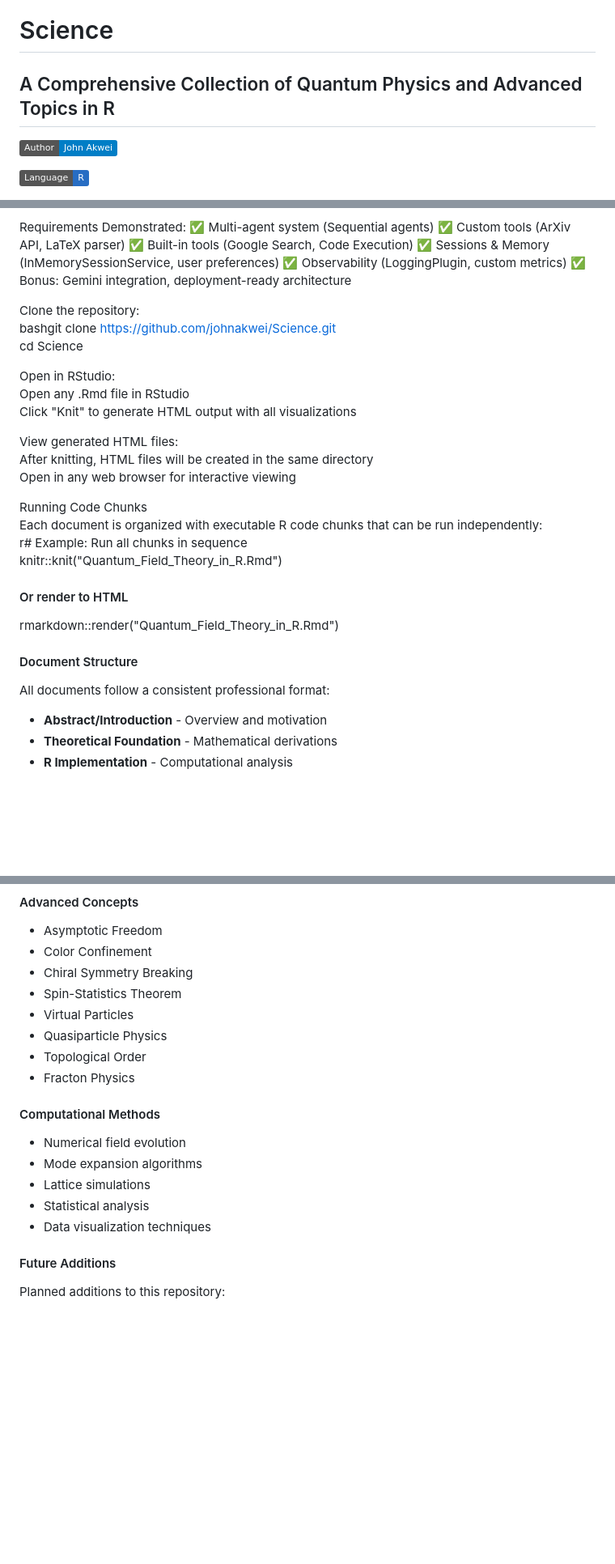
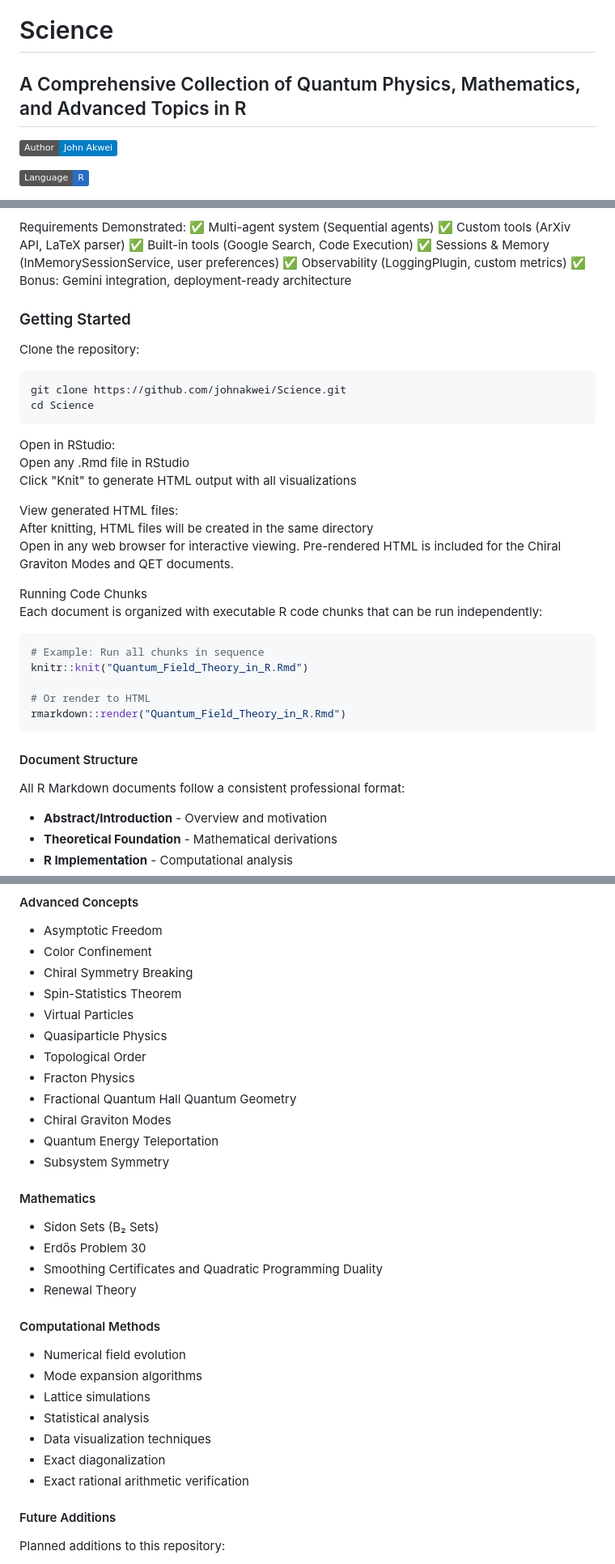
Before and after one commit to johnakwei/Science, a Markdown page: README.md, 3 parts joined by grey strips. Shown at 81% size. Rendered like a GitHub page; badges without logos; blank space fills up the shorter version.

````diff
--- a/README.md
+++ b/README.md
@@ -1,6 +1,6 @@
 # Science
 
-## A Comprehensive Collection of Quantum Physics and Advanced Topics in R
+## A Comprehensive Collection of Quantum Physics, Mathematics, and Advanced Topics in R
 
 ![Static Badge](https://img.shields.io/badge/Author-John%20Akwei-blue)
 
@@ -132,9 +183,13 @@ Requirements Demonstrated:
 ✅ Observability (LoggingPlugin, custom metrics)
 ✅ Bonus: Gemini integration, deployment-ready architecture
 
+### Getting Started
+
 Clone the repository:
-bashgit clone https://github.com/johnakwei/Science.git
+```bash
+git clone https://github.com/johnakwei/Science.git
 cd Science
+```
 
 Open in RStudio:
 Open any .Rmd file in RStudio
@@ -142,19 +197,21 @@ Click "Knit" to generate HTML output with all visualizations
 
 View generated HTML files:
 After knitting, HTML files will be created in the same directory
-Open in any web browser for interactive viewing
+Open in any web browser for interactive viewing. Pre-rendered HTML is included for the Chiral Graviton Modes and QET documents.
 
 Running Code Chunks
 Each document is organized with executable R code chunks that can be run independently:
-r# Example: Run all chunks in sequence
+```r
+# Example: Run all chunks in sequence
 knitr::knit("Quantum_Field_Theory_in_R.Rmd")
 
-#### Or render to HTML
+# Or render to HTML
 rmarkdown::render("Quantum_Field_Theory_in_R.Rmd")
+```
 
 #### Document Structure
 
-All documents follow a consistent professional format:
+All R Markdown documents follow a consistent professional format:
 - **Abstract/Introduction** - Overview and motivation
 - **Theoretical Foundation** - Mathematical derivations
 - **R Implementation** - Computational analysis
@@ -194,6 +252,16 @@ These documents are valuable for:
 - Quasiparticle Physics
 - Topological Order
 - Fracton Physics
+- Fractional Quantum Hall Quantum Geometry
+- Chiral Graviton Modes
+- Quantum Energy Teleportation
+- Subsystem Symmetry
+
+#### Mathematics
+- Sidon Sets (B₂ Sets)
+- Erdős Problem 30
+- Smoothing Certificates and Quadratic Programming Duality
+- Renewal Theory
 
 #### Computational Methods
 - Numerical field evolution
@@ -201,6 +269,8 @@ These documents are valuable for:
 - Lattice simulations
 - Statistical analysis
 - Data visualization techniques
+- Exact diagonalization
+- Exact rational arithmetic verification
 
 #### Future Additions
 Planned additions to this repository:
````
Also changed, not shown: other parts of README.md (+59 -7 lines).
